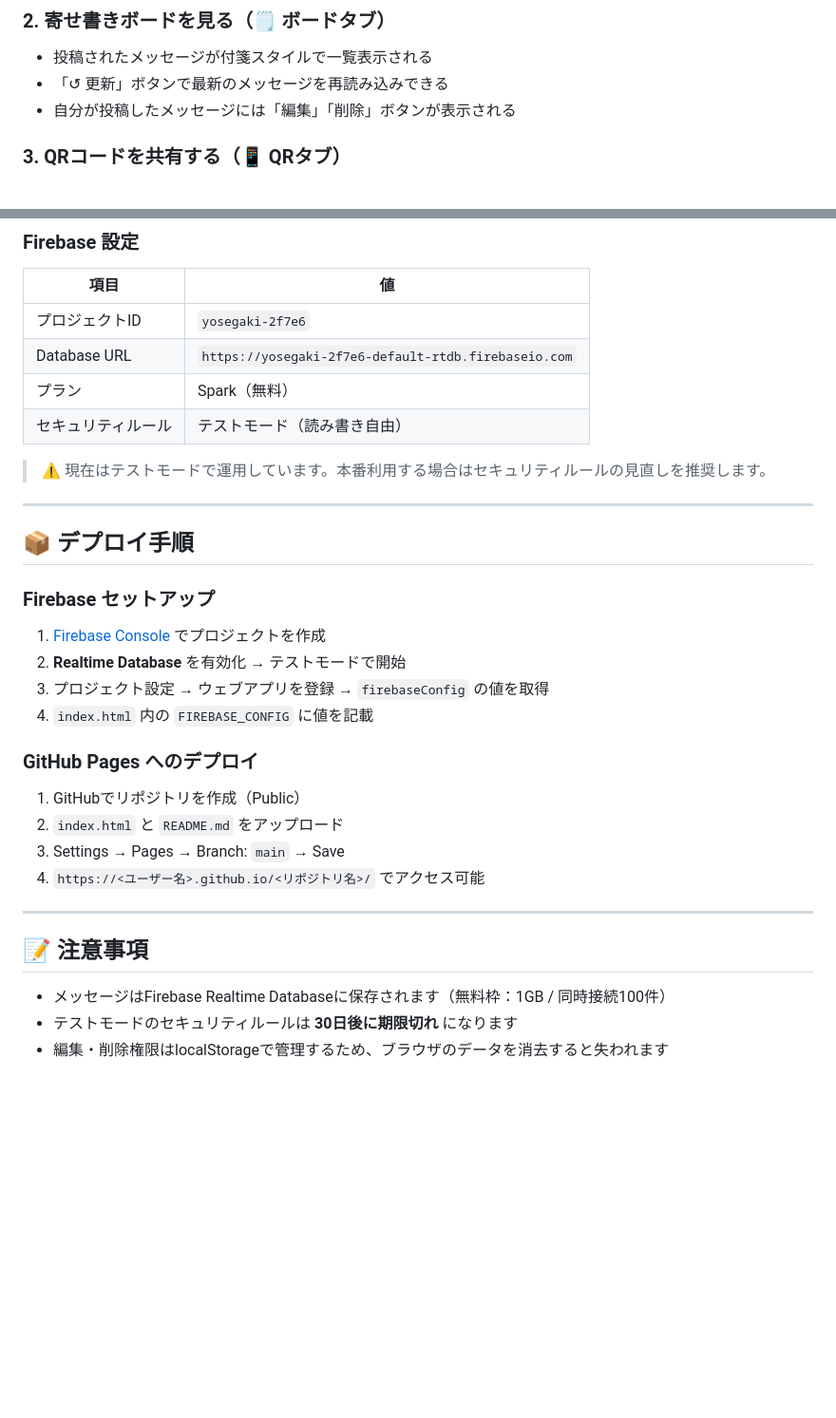
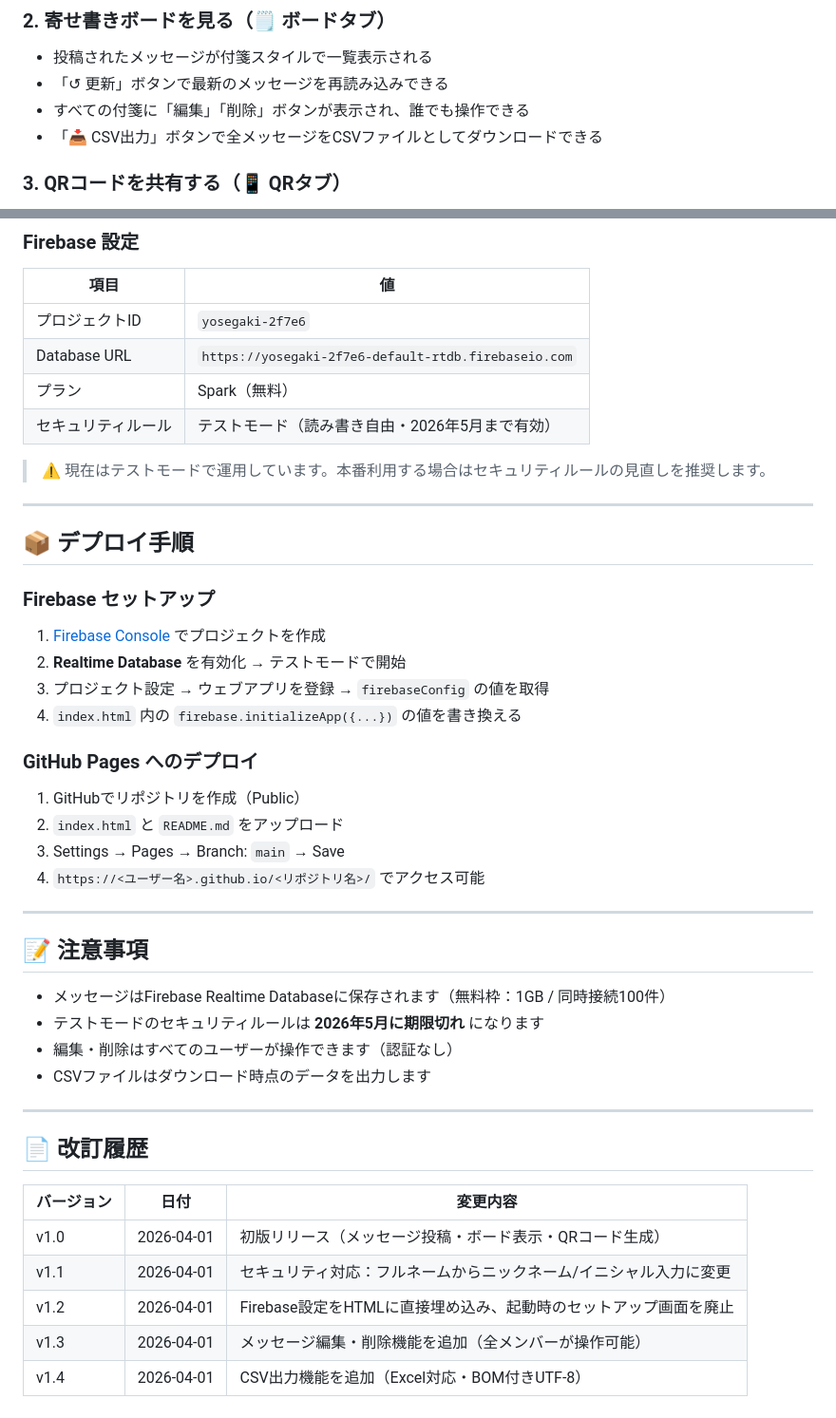
Before and after one commit to naomaru-TT/yosegaki, a Markdown page: README.md, 2 parts joined by grey strips. Shown at 95% size. Rendered like a GitHub page; blank space fills up the shorter version.

Commit message:
Update README.md
更新履歴と追加機能記載

```diff
--- a/README.md
+++ b/README.md
@@ -30,7 +30,8 @@ Firebase Realtime Database によりリアルタイムで共有され、全員
 
 - 投稿されたメッセージが付箋スタイルで一覧表示される
 - 「↺ 更新」ボタンで最新のメッセージを再読み込みできる
-- 自分が投稿したメッセージには「編集」「削除」ボタンが表示される
+- すべての付箋に「編集」「削除」ボタンが表示され、誰でも操作できる
+- 「📥 CSV出力」ボタンで全メッセージをCSVファイルとしてダウンロードできる
 
 ### 3. QRコードを共有する（📱 QRタブ）
 
@@ -84,7 +93,7 @@ yosegaki/
 | プロジェクトID | `yosegaki-2f7e6` |
 | Database URL | `https://yosegaki-2f7e6-default-rtdb.firebaseio.com` |
 | プラン | Spark（無料） |
-| セキュリティルール | テストモード（読み書き自由） |
+| セキュリティルール | テストモード（読み書き自由・2026年5月まで有効） |
 
 > ⚠️ 現在はテストモードで運用しています。本番利用する場合はセキュリティルールの見直しを推奨します。
 
@@ -97,7 +106,7 @@ yosegaki/
 1. [Firebase Console](https://console.firebase.google.com/) でプロジェクトを作成
 2. **Realtime Database** を有効化 → テストモードで開始
 3. プロジェクト設定 → ウェブアプリを登録 → `firebaseConfig` の値を取得
-4. `index.html` 内の `FIREBASE_CONFIG` に値を記載
+4. `index.html` 内の `firebase.initializeApp({...})` の値を書き換える
 
 ### GitHub Pages へのデプロイ
 
@@ -111,5 +120,18 @@ yosegaki/
 ## 📝 注意事項
 
 - メッセージはFirebase Realtime Databaseに保存されます（無料枠：1GB / 同時接続100件）
-- テストモードのセキュリティルールは **30日後に期限切れ** になります
-- 編集・削除権限はlocalStorageで管理するため、ブラウザのデータを消去すると失われます
+- テストモードのセキュリティルールは **2026年5月に期限切れ** になります
+- 編集・削除はすべてのユーザーが操作できます（認証なし）
+- CSVファイルはダウンロード時点のデータを出力します
+
+---
+
+## 📄 改訂履歴
+
+| バージョン | 日付 | 変更内容 |
+|-----------|------|---------|
+| v1.0 | 2026-04-01 | 初版リリース（メッセージ投稿・ボード表示・QRコード生成） |
+| v1.1 | 2026-04-01 | セキュリティ対応：フルネームからニックネーム/イニシャル入力に変更 |
+| v1.2 | 2026-04-01 | Firebase設定をHTMLに直接埋め込み、起動時のセットアップ画面を廃止 |
+| v1.3 | 2026-04-01 | メッセージ編集・削除機能を追加（全メンバーが操作可能） |
+| v1.4 | 2026-04-01 | CSV出力機能を追加（Excel対応・BOM付きUTF-8） |
```
Also changed, not shown: other parts of README.md (+14 -6 lines).
